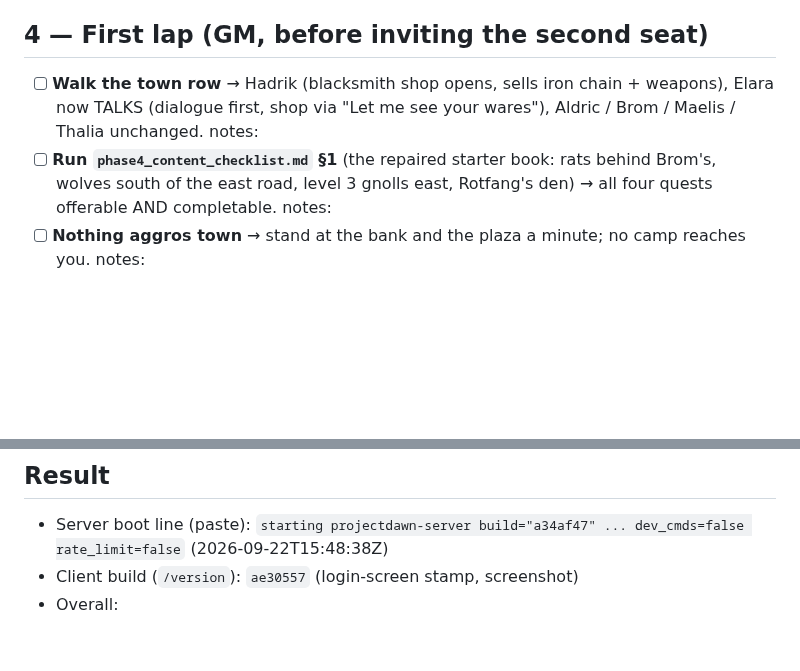
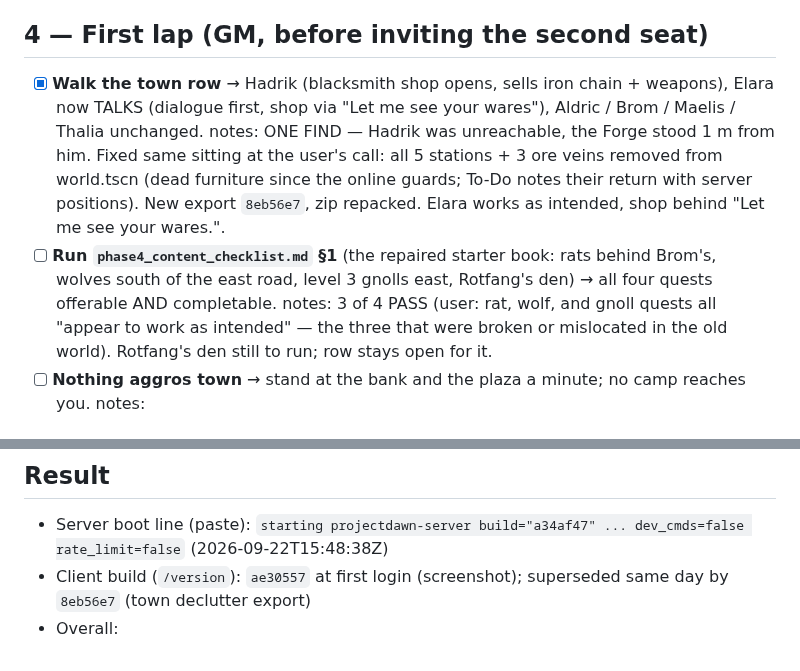
Before and after one commit to UsuallyBloated/Project_Dawn, a Markdown page: docs/playtest_notes/machine_day_2026_09_22_checklist.md, 2 parts joined by grey strips. GitHub-like rendering; blank space fills up the shorter version.

Commit message:
Machine day: town-row lap recorded, 3 of 4 starter quests pass
Hadrik-vs-Forge found and fixed in the same sitting (declutter +
8eb56e7 export + repack); Elara as intended; rat, wolf, and gnoll
quests confirmed by the user, Rotfang's den still open.

Co-Authored-By: Claude Fable 5 <noreply@anthropic.com>

```diff
--- a/docs/playtest_notes/machine_day_2026_09_22_checklist.md
+++ b/docs/playtest_notes/machine_day_2026_09_22_checklist.md
@@ -58,12 +58,20 @@ ship, then the playtest queue. Ops reference: `docs/deployment/server_operations
 
 ## 4 — First lap (GM, before inviting the second seat)
 
-- [ ] **Walk the town row** → Hadrik (blacksmith shop opens, sells iron chain +
+- [x] **Walk the town row** → Hadrik (blacksmith shop opens, sells iron chain +
       weapons), Elara now TALKS (dialogue first, shop via "Let me see your
-      wares"), Aldric / Brom / Maelis / Thalia unchanged. notes:
+      wares"), Aldric / Brom / Maelis / Thalia unchanged. notes: ONE FIND —
+      Hadrik was unreachable, the Forge stood 1 m from him. Fixed same
+      sitting at the user's call: all 5 stations + 3 ore veins removed from
+      world.tscn (dead furniture since the online guards; To-Do notes their
+      return with server positions). New export `8eb56e7`, zip repacked.
+      Elara works as intended, shop behind "Let me see your wares.".
 - [ ] **Run `phase4_content_checklist.md` §1** (the repaired starter book: rats
       behind Brom's, wolves south of the east road, level 3 gnolls east, Rotfang's
-      den) → all four quests offerable AND completable. notes:
+      den) → all four quests offerable AND completable. notes: 3 of 4 PASS
+      (user: rat, wolf, and gnoll quests all "appear to work as intended" —
+      the three that were broken or mislocated in the old world). Rotfang's
+      den still to run; row stays open for it.
 - [ ] **Nothing aggros town** → stand at the bank and the plaza a minute; no camp
       reaches you. notes:
 
@@ -81,5 +89,5 @@ ship, then the playtest queue. Ops reference: `docs/deployment/server_operations
 
 - Server boot line (paste): `starting projectdawn-server build="a34af47" ...
   dev_cmds=false rate_limit=false` (2026-09-22T15:48:38Z)
-- Client build (`/version`): `ae30557` (login-screen stamp, screenshot)
+- Client build (`/version`): `ae30557` at first login (screenshot); superseded same day by `8eb56e7` (town declutter export)
 - Overall:
```
